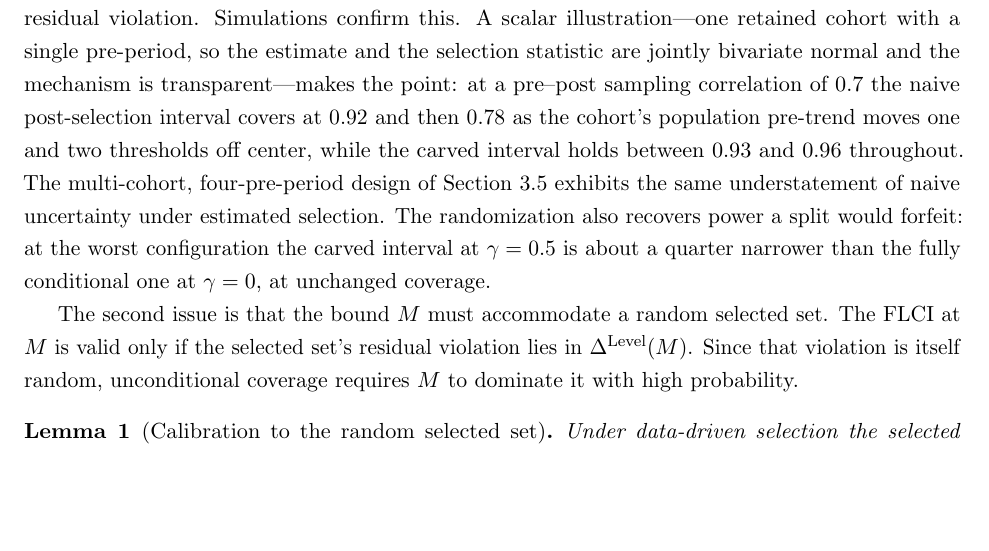
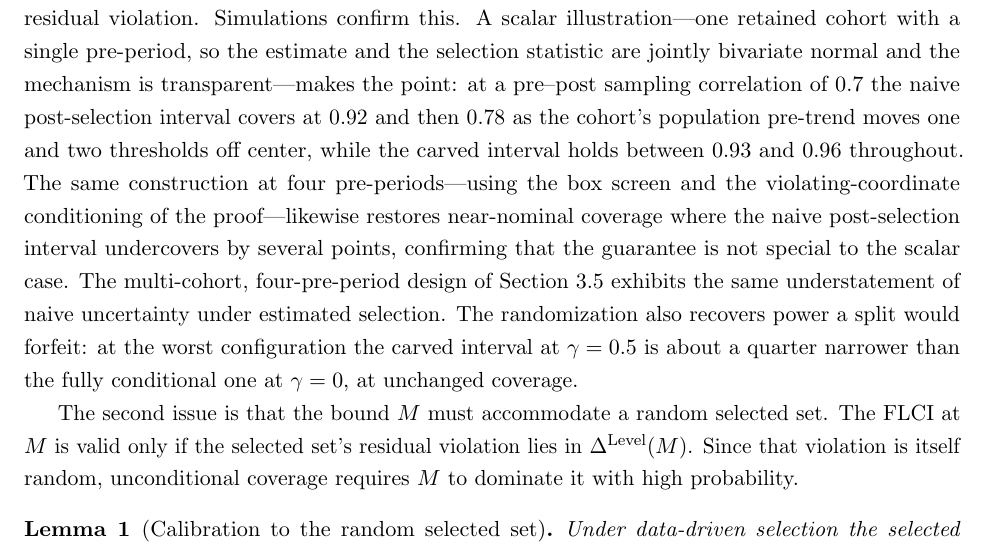
Before and after one commit to parush2101/Honest-LATT-Parallel-Trends, a LaTeX paper (paper.tex): part of page 13 of 34, cut so that both start at the same text, the shorter picture padded with empty space. Compiled offline with pdfLaTeX.

Commit message:
Note four-pre-period carving confirmation in Prop 6 discussion
One sentence: the same carved construction at four pre-periods restores
near-nominal coverage where naive undercovers, confirming the guarantee is not
special to the scalar illustration. No script/filename cited.

```diff
--- a/paper.tex
+++ b/paper.tex
@@ -601,7 +601,10 @@ this. A scalar illustration---one retained cohort with a single pre-period, so t
 statistic are jointly bivariate normal and the mechanism is transparent---makes the point: at a pre--post
 sampling correlation of $0.7$ the naive post-selection interval covers at $0.92$ and then $0.78$ as the cohort's
 population pre-trend moves one and two thresholds off center, while the carved interval holds between $0.93$ and
-$0.96$ throughout. The multi-cohort, four-pre-period design of Section~\ref{sec:calib} exhibits the same
+$0.96$ throughout. The same construction at four pre-periods---using the box screen and the
+violating-coordinate conditioning of the proof---likewise restores near-nominal coverage where the naive
+post-selection interval undercovers by several points, confirming that the guarantee is not special to the
+scalar case. The multi-cohort, four-pre-period design of Section~\ref{sec:calib} exhibits the same
 understatement of naive uncertainty under estimated selection. The randomization also
 recovers power a split would forfeit: at the worst configuration the carved interval at $\gamma=0.5$ is
 about a quarter narrower than the fully conditional one at $\gamma=0$, at unchanged coverage.
```
Also changed, not shown: paper.pdf.
